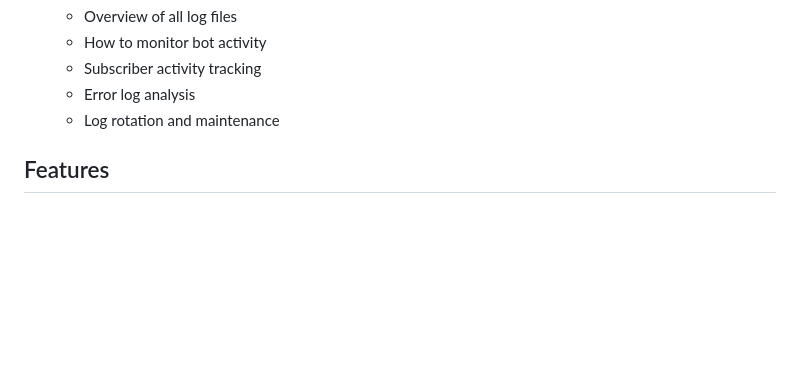
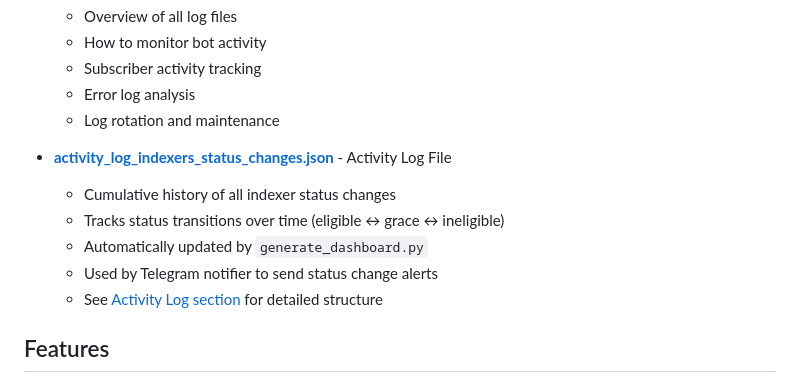
Before and after one commit to pdiomede/reo-dashboard, a Markdown page: README.md, the part around the change. Rendered like a GitHub page; blank space fills up the shorter version.

Commit message:
Add activity log file reference to documentation section
- Added detailed reference to activity_log_indexers_status_changes.json in documentation section
- Explains purpose: cumulative history of status changes and Telegram notifications
- Links to detailed structure section in README

```diff
--- a/README.md
+++ b/README.md
@@ -42,6 +42,13 @@ This project includes comprehensive documentation:
   - Subscriber activity tracking
   - Error log analysis
   - Log rotation and maintenance
+
+- **[activity_log_indexers_status_changes.json](activity_log_indexers_status_changes.json)** - Activity Log File
+  - Cumulative history of all indexer status changes
+  - Tracks status transitions over time (eligible ↔ grace ↔ ineligible)
+  - Automatically updated by `generate_dashboard.py`
+  - Used by Telegram notifier to send status change alerts
+  - See [Activity Log section](#activity-log-activity_log_indexers_status_changesjson) for detailed structure
 
 ## Features
 
```
